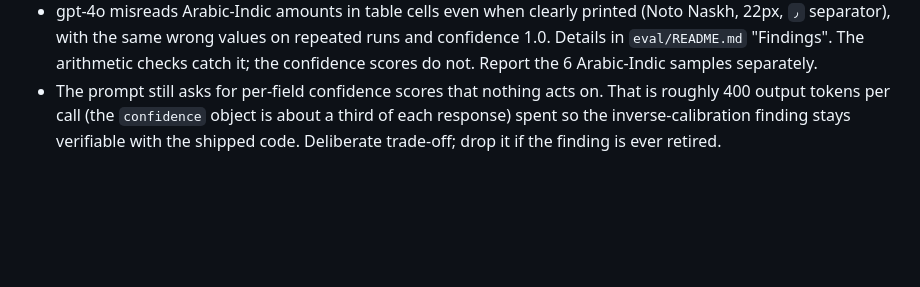
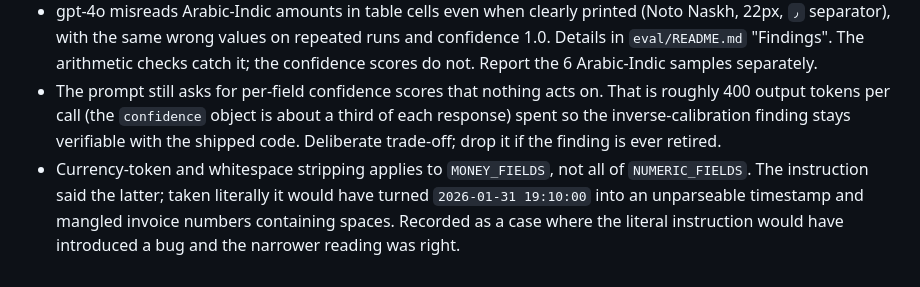
Before and after one commit to Aisha1124/arabic-invoice-reader, a Markdown page: CLAUDE.md, the part around the change. GitHub-like rendering; blank space fills up the shorter version.

Commit message:
Note MONEY_FIELDS narrowing in known limitations
Co-Authored-By: Claude Opus 5 <noreply@anthropic.com>

```diff
--- a/CLAUDE.md
+++ b/CLAUDE.md
@@ -262,3 +262,4 @@ Never: silently simplify the task, fake a result, stub something and describe it
 - Model output is not guaranteed to be deterministic. `extract.py` requests `temperature=0` and records in `CallMetadata.temperature_zero` whether the model accepted it, but the same image has produced materially different field errors on consecutive runs. Single-pass eval numbers carry run-to-run variance; `eval/run_eval.py --repeats N` reports per-field agreement across runs alongside accuracy, and any published figure should say which it is.
 - gpt-4o misreads Arabic-Indic amounts in table cells even when clearly printed (Noto Naskh, 22px, `٫` separator), with the same wrong values on repeated runs and confidence 1.0. Details in `eval/README.md` "Findings". The arithmetic checks catch it; the confidence scores do not. Report the 6 Arabic-Indic samples separately.
 - The prompt still asks for per-field confidence scores that nothing acts on. That is roughly 400 output tokens per call (the `confidence` object is about a third of each response) spent so the inverse-calibration finding stays verifiable with the shipped code. Deliberate trade-off; drop it if the finding is ever retired.
+- Currency-token and whitespace stripping applies to `MONEY_FIELDS`, not all of `NUMERIC_FIELDS`. The instruction said the latter; taken literally it would have turned `2026-01-31 19:10:00` into an unparseable timestamp and mangled invoice numbers containing spaces. Recorded as a case where the literal instruction would have introduced a bug and the narrower reading was right.
```
